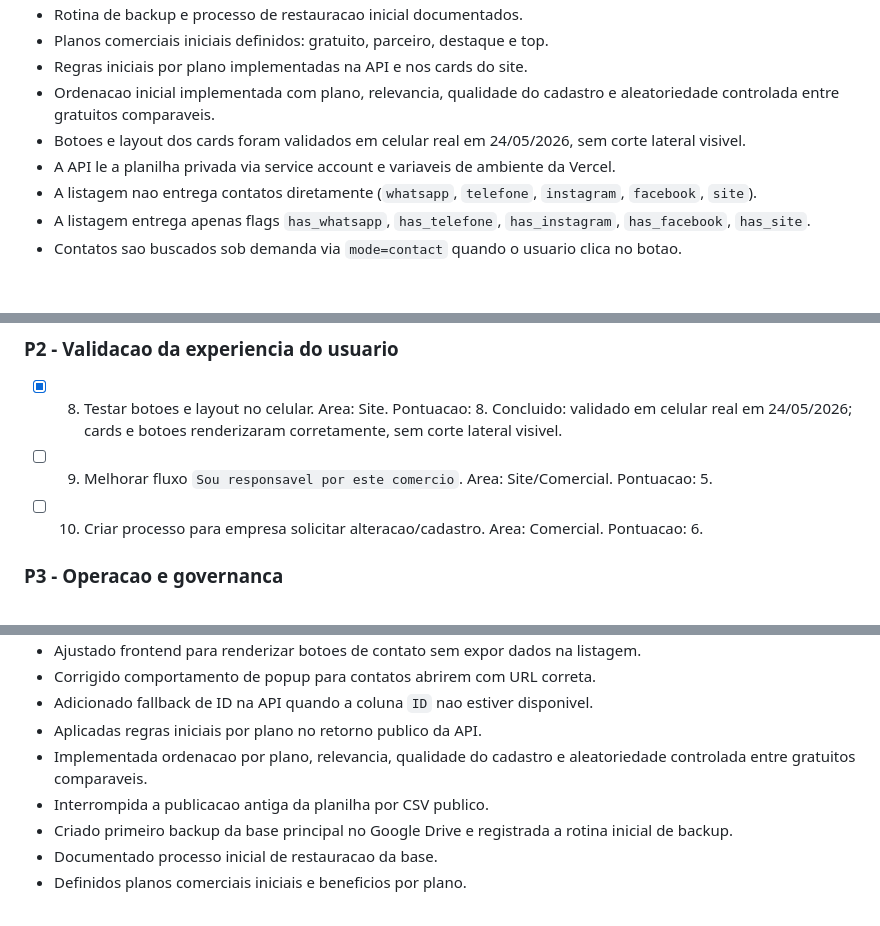
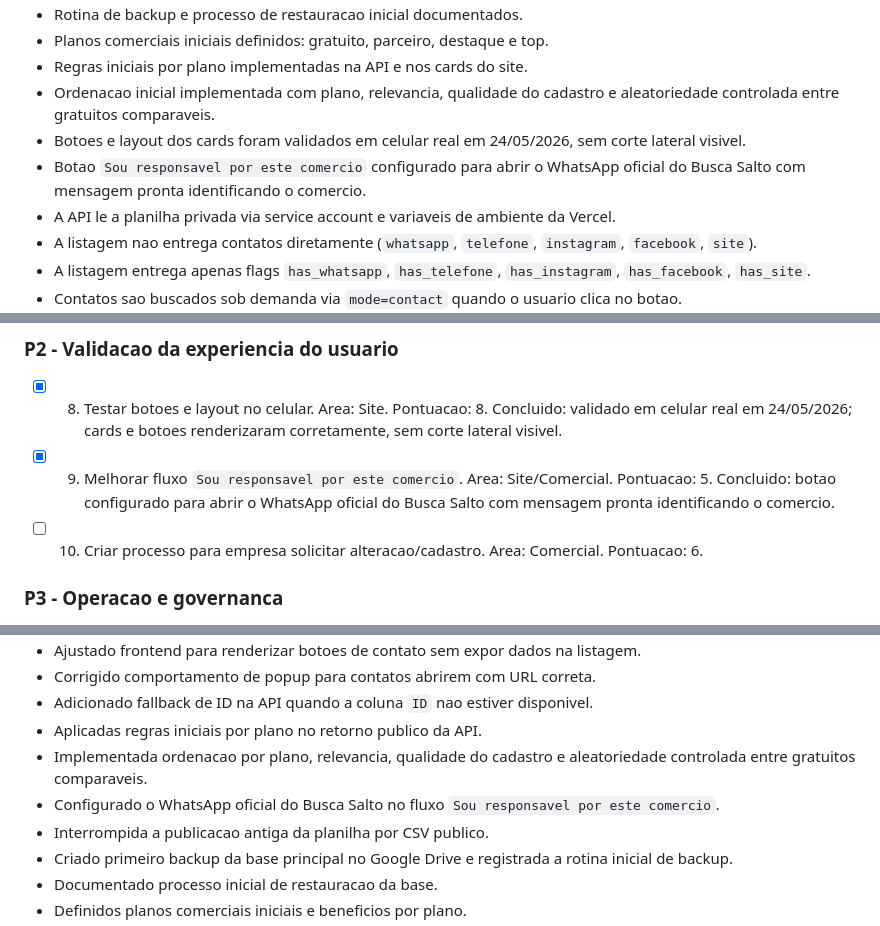
Before and after one commit to brunopentium/Busca-Salto, a Markdown page: docs/roadmap.md, 3 parts joined by grey strips. Drawn GitHub-style; blank space fills up the shorter version.

Commit message:
Registra fluxo de responsavel pelo comercio

```diff
--- a/docs/roadmap.md
+++ b/docs/roadmap.md
@@ -25,6 +25,7 @@ Este arquivo concentra as anotacoes tecnicas e o checklist operacional do projet
 - Regras iniciais por plano implementadas na API e nos cards do site.
 - Ordenacao inicial implementada com plano, relevancia, qualidade do cadastro e aleatoriedade controlada entre gratuitos comparaveis.
 - Botoes e layout dos cards foram validados em celular real em 24/05/2026, sem corte lateral visivel.
+- Botao `Sou responsavel por este comercio` configurado para abrir o WhatsApp oficial do Busca Salto com mensagem pronta identificando o comercio.
 - A API le a planilha privada via service account e variaveis de ambiente da Vercel.
 - A listagem nao entrega contatos diretamente (`whatsapp`, `telefone`, `instagram`, `facebook`, `site`).
 - A listagem entrega apenas flags `has_whatsapp`, `has_telefone`, `has_instagram`, `has_facebook`, `has_site`.
@@ -64,7 +65,7 @@ A ordem abaixo combina pontuacao, dependencia logica e momento atual do projeto.
 ### P2 - Validacao da experiencia do usuario
 
 - [x] 8. Testar botoes e layout no celular. Area: Site. Pontuacao: 8. Concluido: validado em celular real em 24/05/2026; cards e botoes renderizaram corretamente, sem corte lateral visivel.
-- [ ] 9. Melhorar fluxo `Sou responsavel por este comercio`. Area: Site/Comercial. Pontuacao: 5.
+- [x] 9. Melhorar fluxo `Sou responsavel por este comercio`. Area: Site/Comercial. Pontuacao: 5. Concluido: botao configurado para abrir o WhatsApp oficial do Busca Salto com mensagem pronta identificando o comercio.
 - [ ] 10. Criar processo para empresa solicitar alteracao/cadastro. Area: Comercial. Pontuacao: 6.
 
 ### P3 - Operacao e governanca
@@ -192,6 +193,7 @@ A API ja evita expor contatos na listagem. Proximos passos tecnicos:
 - Adicionado fallback de ID na API quando a coluna `ID` nao estiver disponivel.
 - Aplicadas regras iniciais por plano no retorno publico da API.
 - Implementada ordenacao por plano, relevancia, qualidade do cadastro e aleatoriedade controlada entre gratuitos comparaveis.
+- Configurado o WhatsApp oficial do Busca Salto no fluxo `Sou responsavel por este comercio`.
 - Interrompida a publicacao antiga da planilha por CSV publico.
 - Criado primeiro backup da base principal no Google Drive e registrada a rotina inicial de backup.
 - Documentado processo inicial de restauracao da base.
```
